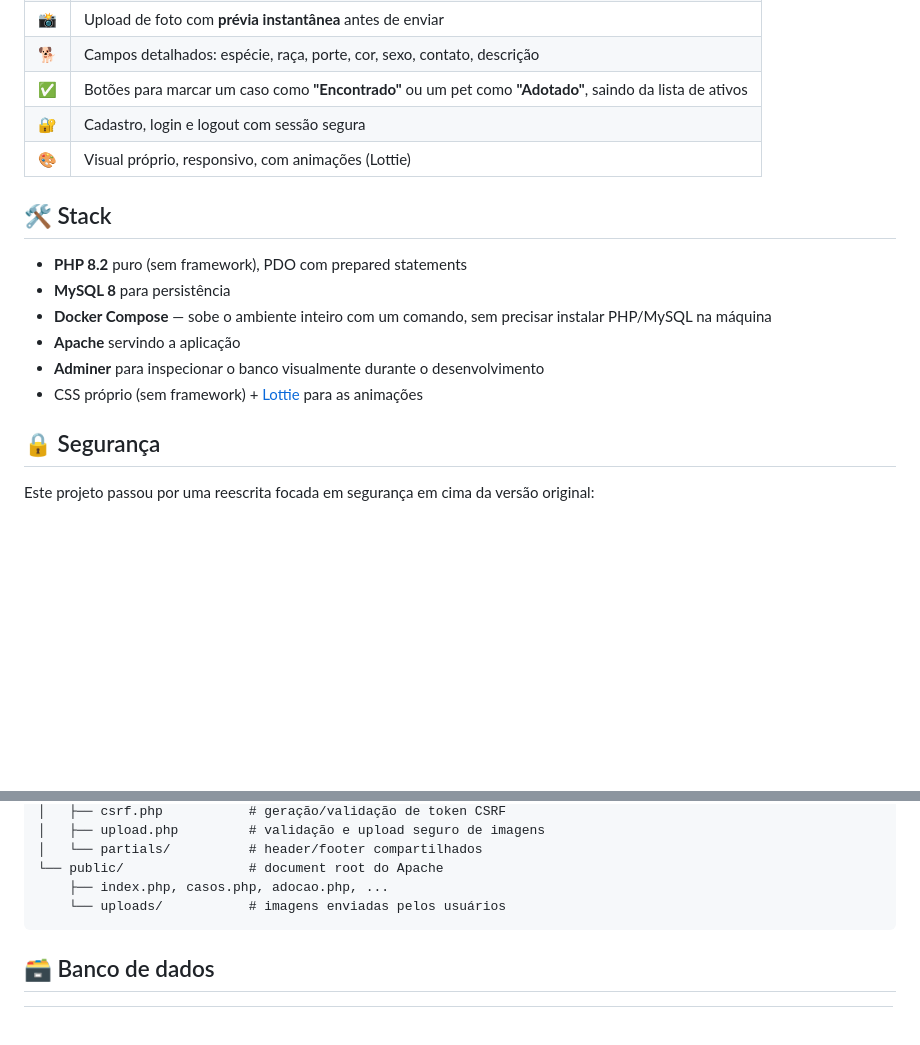
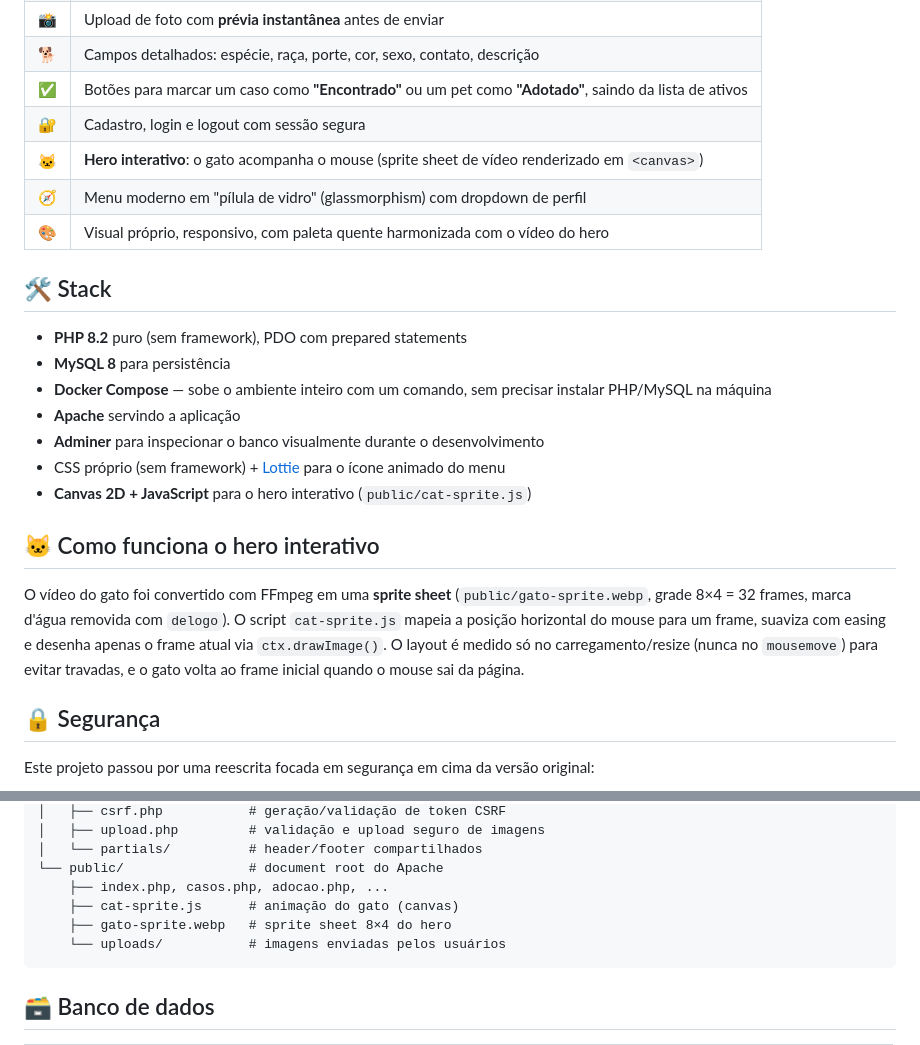
Before and after one commit to Jeda-Ismael/Site-Pet, a Markdown page: README.md, 2 parts joined by grey strips. Rendered like a GitHub page; blank space fills up the shorter version.

Commit message:
Melhora README: hero interativo, menu e estrutura

````diff
--- a/README.md
+++ b/README.md
@@ -27,7 +27,9 @@ O **Encontre Seu Pet** ajuda tutores a divulgar pets desaparecidos e permite que
 | 🐕 | Campos detalhados: espécie, raça, porte, cor, sexo, contato, descrição |
 | ✅ | Botões para marcar um caso como **"Encontrado"** ou um pet como **"Adotado"**, saindo da lista de ativos |
 | 🔐 | Cadastro, login e logout com sessão segura |
-| 🎨 | Visual próprio, responsivo, com animações (Lottie) |
+| 🐱 | **Hero interativo**: o gato acompanha o mouse (sprite sheet de vídeo renderizado em `<canvas>`) |
+| 🧭 | Menu moderno em "pílula de vidro" (glassmorphism) com dropdown de perfil |
+| 🎨 | Visual próprio, responsivo, com paleta quente harmonizada com o vídeo do hero |
 
 ## 🛠 Stack
 
@@ -36,7 +38,12 @@ O **Encontre Seu Pet** ajuda tutores a divulgar pets desaparecidos e permite que
 - **Docker Compose** — sobe o ambiente inteiro com um comando, sem precisar instalar PHP/MySQL na máquina
 - **Apache** servindo a aplicação
 - **Adminer** para inspecionar o banco visualmente durante o desenvolvimento
-- CSS próprio (sem framework) + [Lottie](https://lottiefiles.com/) para as animações
+- CSS próprio (sem framework) + [Lottie](https://lottiefiles.com/) para o ícone animado do menu
+- **Canvas 2D + JavaScript** para o hero interativo (`public/cat-sprite.js`)
+
+## 🐱 Como funciona o hero interativo
+
+O vídeo do gato foi convertido com FFmpeg em uma **sprite sheet** (`public/gato-sprite.webp`, grade 8×4 = 32 frames, marca d'água removida com `delogo`). O script `cat-sprite.js` mapeia a posição horizontal do mouse para um frame, suaviza com easing e desenha apenas o frame atual via `ctx.drawImage()`. O layout é medido só no carregamento/resize (nunca no `mousemove`) para evitar travadas, e o gato volta ao frame inicial quando o mouse sai da página.
 
 ## 🔒 Segurança
 
@@ -91,6 +98,8 @@ docker compose down -v     # para e apaga o volume do banco (reset total)
 │   └── partials/          # header/footer compartilhados
 └── public/                # document root do Apache
     ├── index.php, casos.php, adocao.php, ...
+    ├── cat-sprite.js      # animação do gato (canvas)
+    ├── gato-sprite.webp   # sprite sheet 8×4 do hero
     └── uploads/           # imagens enviadas pelos usuários
 ```
 
````
